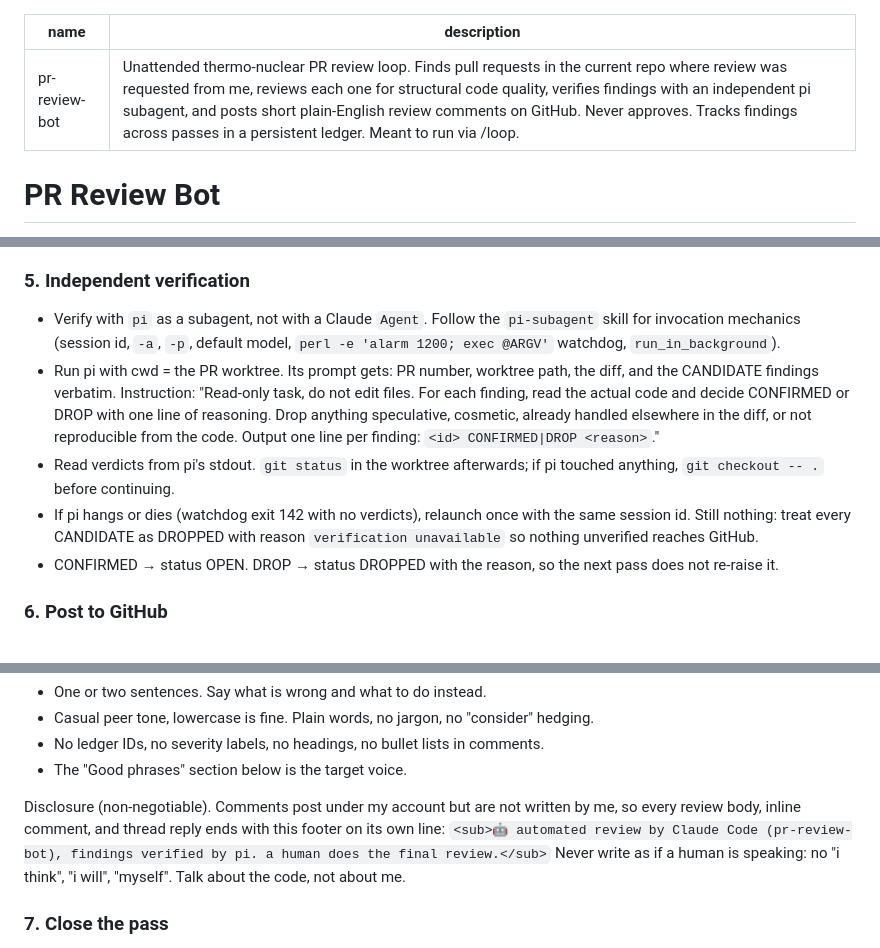
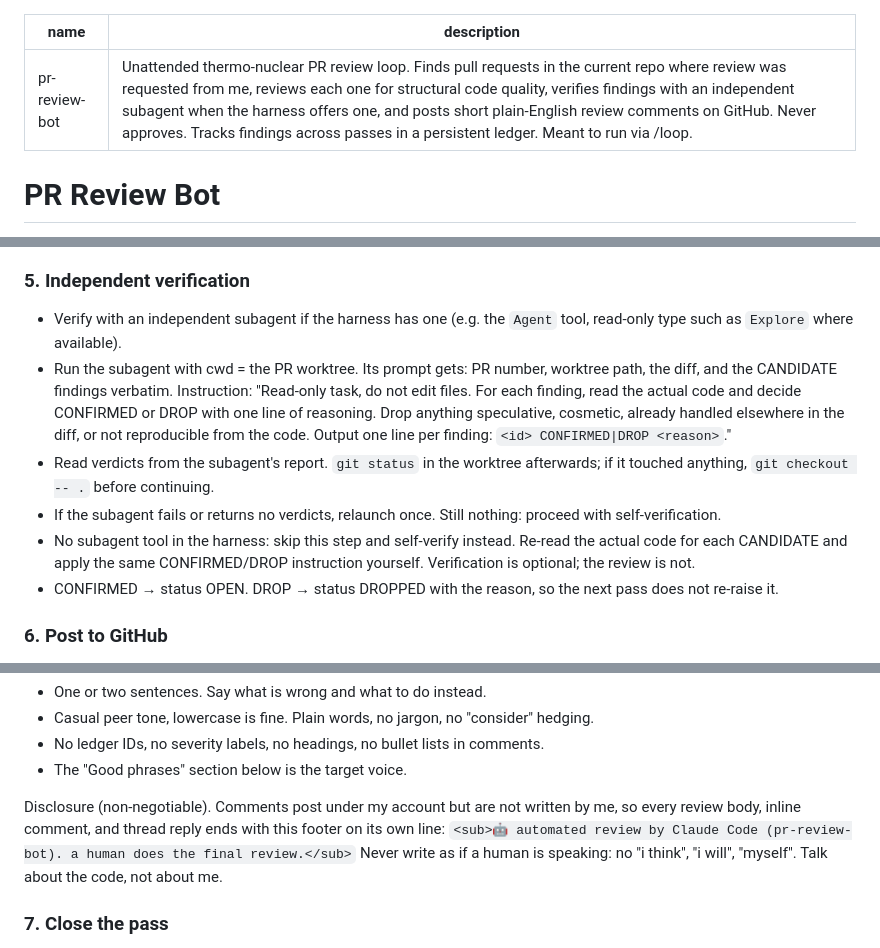
Before and after one commit to skuridin/agent-stuff, a Markdown page: skills/pr-review-bot/SKILL.md, 3 parts joined by grey strips. Drawn GitHub-style.

Commit message:
Make pr-review-bot verification use harness subagent, optional

```diff
--- a/skills/pr-review-bot/SKILL.md
+++ b/skills/pr-review-bot/SKILL.md
@@ -1,6 +1,6 @@
 ---
 name: pr-review-bot
-description: Unattended thermo-nuclear PR review loop. Finds pull requests in the current repo where review was requested from me, reviews each one for structural code quality, verifies findings with an independent pi subagent, and posts short plain-English review comments on GitHub. Never approves. Tracks findings across passes in a persistent ledger. Meant to run via /loop.
+description: Unattended thermo-nuclear PR review loop. Finds pull requests in the current repo where review was requested from me, reviews each one for structural code quality, verifies findings with an independent subagent when the harness offers one, and posts short plain-English review comments on GitHub. Never approves. Tracks findings across passes in a persistent ledger. Meant to run via /loop.
 ---
 
 # PR Review Bot
@@ -40,10 +40,11 @@ gh pr list --search "review-requested:@me" --json number,headRefOid,url
 
 ### 5. Independent verification
 
-- Verify with `pi` as a subagent, not with a Claude `Agent`. Follow the `pi-subagent` skill for invocation mechanics (session id, `-a`, `-p`, default model, `perl -e 'alarm 1200; exec @ARGV'` watchdog, `run_in_background`).
-- Run pi with cwd = the PR worktree. Its prompt gets: PR number, worktree path, the diff, and the CANDIDATE findings verbatim. Instruction: "Read-only task, do not edit files. For each finding, read the actual code and decide CONFIRMED or DROP with one line of reasoning. Drop anything speculative, cosmetic, already handled elsewhere in the diff, or not reproducible from the code. Output one line per finding: `<id> CONFIRMED|DROP <reason>`."
-- Read verdicts from pi's stdout. `git status` in the worktree afterwards; if pi touched anything, `git checkout -- .` before continuing.
-- If pi hangs or dies (watchdog exit 142 with no verdicts), relaunch once with the same session id. Still nothing: treat every CANDIDATE as DROPPED with reason `verification unavailable` so nothing unverified reaches GitHub.
+- Verify with an independent subagent if the harness has one (e.g. the `Agent` tool, read-only type such as `Explore` where available).
+- Run the subagent with cwd = the PR worktree. Its prompt gets: PR number, worktree path, the diff, and the CANDIDATE findings verbatim. Instruction: "Read-only task, do not edit files. For each finding, read the actual code and decide CONFIRMED or DROP with one line of reasoning. Drop anything speculative, cosmetic, already handled elsewhere in the diff, or not reproducible from the code. Output one line per finding: `<id> CONFIRMED|DROP <reason>`."
+- Read verdicts from the subagent's report. `git status` in the worktree afterwards; if it touched anything, `git checkout -- .` before continuing.
+- If the subagent fails or returns no verdicts, relaunch once. Still nothing: proceed with self-verification.
+- No subagent tool in the harness: skip this step and self-verify instead. Re-read the actual code for each CANDIDATE and apply the same CONFIRMED/DROP instruction yourself. Verification is optional; the review is not.
 - CONFIRMED → status OPEN. DROP → status DROPPED with the reason, so the next pass does not re-raise it.
 
 ### 6. Post to GitHub
@@ -67,7 +68,7 @@ Comment copy rules:
 - The "Good phrases" section below is the target voice.
 
 Disclosure (non-negotiable). Comments post under my account but are not written by me, so every review body, inline comment, and thread reply ends with this footer on its own line:
-`<sub>🤖 automated review by Claude Code (pr-review-bot), findings verified by pi. a human does the final review.</sub>`
+`<sub>🤖 automated review by Claude Code (pr-review-bot). a human does the final review.</sub>`
 Never write as if a human is speaking: no "i think", "i will", "myself". Talk about the code, not about me.
 
 ### 7. Close the pass
```
